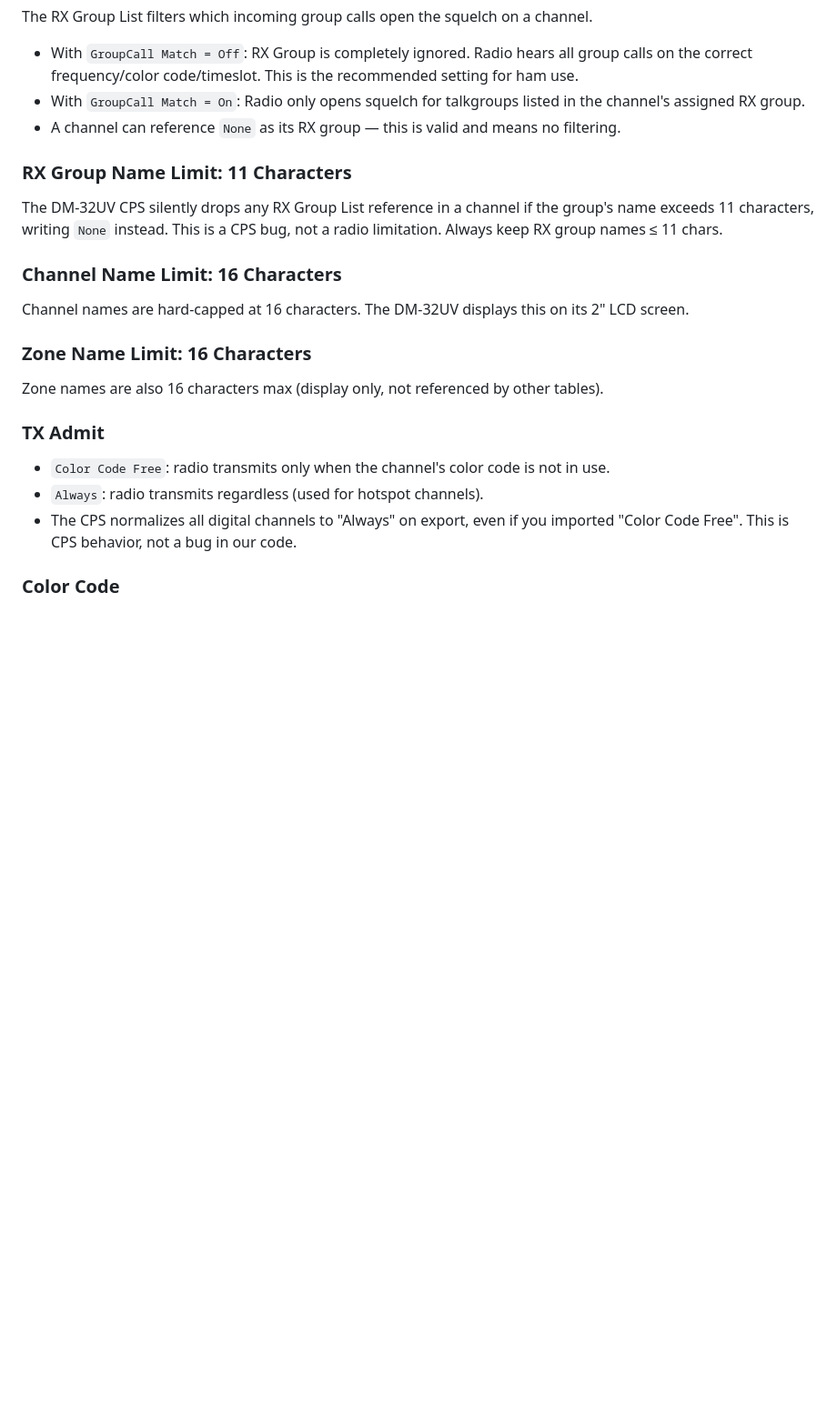
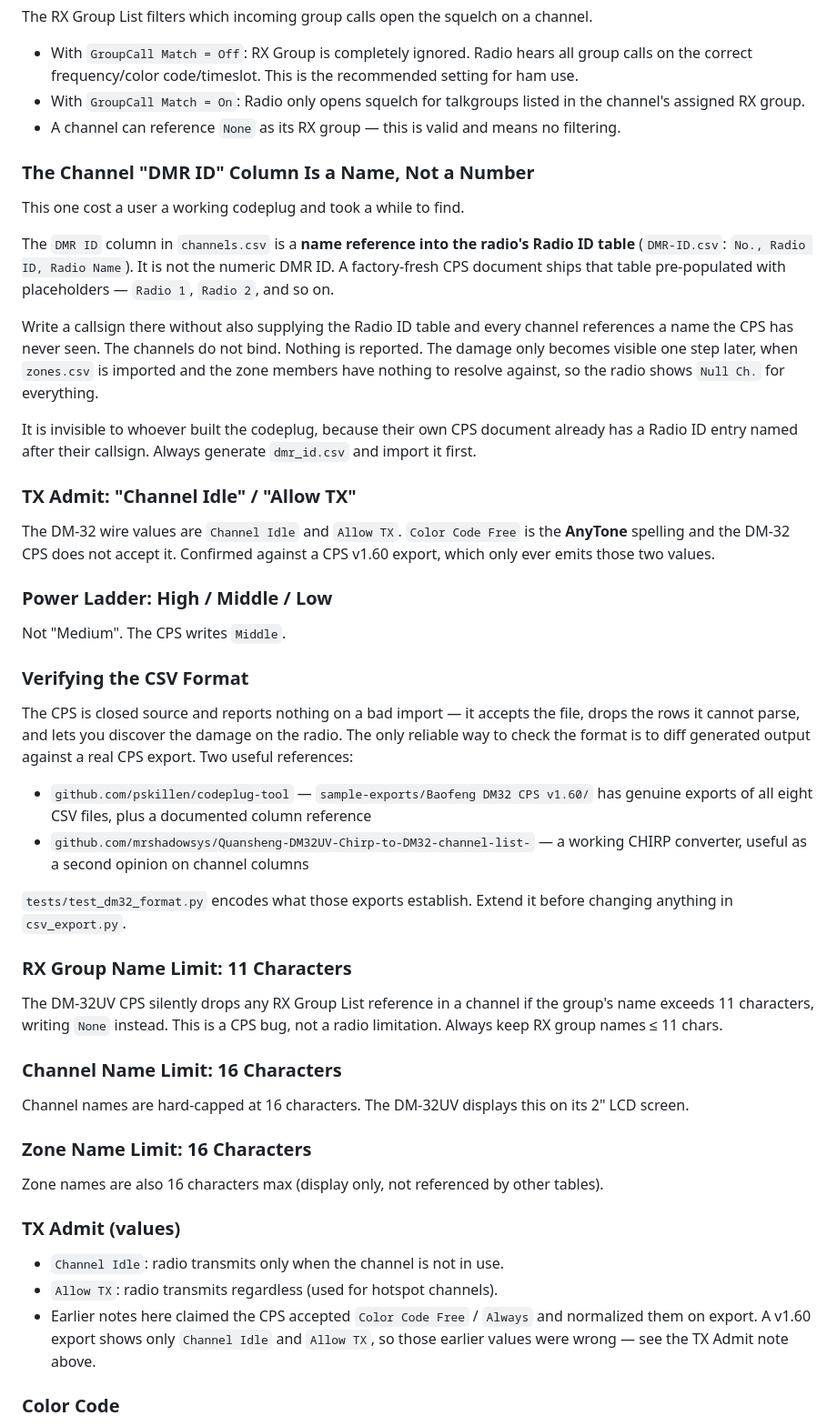
Before and after one commit to jimdawdy-hub/codeplugger, a Markdown page: LESSONS_LEARNED.md, the part around one of its changes. Shown at 91% size. Rendered like a GitHub page; blank space fills up the shorter version.

```diff
--- a/LESSONS_LEARNED.md
+++ b/LESSONS_LEARNED.md
@@ -37,6 +38,46 @@ The RX Group List filters which incoming group calls open the squelch on a chann
   the channel's assigned RX group.
 - A channel can reference `None` as its RX group — this is valid and means no filtering.
 
+### The Channel "DMR ID" Column Is a Name, Not a Number
+This one cost a user a working codeplug and took a while to find.
+
+The `DMR ID` column in `channels.csv` is a **name reference into the radio's
+Radio ID table** (`DMR-ID.csv`: `No., Radio ID, Radio Name`). It is not the
+numeric DMR ID. A factory-fresh CPS document ships that table pre-populated
+with placeholders — `Radio 1`, `Radio 2`, and so on.
+
+Write a callsign there without also supplying the Radio ID table and every
+channel references a name the CPS has never seen. The channels do not bind.
+Nothing is reported. The damage only becomes visible one step later, when
+`zones.csv` is imported and the zone members have nothing to resolve against,
+so the radio shows `Null Ch.` for everything.
+
+It is invisible to whoever built the codeplug, because their own CPS document
+already has a Radio ID entry named after their callsign. Always generate
+`dmr_id.csv` and import it first.
+
+### TX Admit: "Channel Idle" / "Allow TX"
+The DM-32 wire values are `Channel Idle` and `Allow TX`. `Color Code Free` is
+the **AnyTone** spelling and the DM-32 CPS does not accept it. Confirmed
+against a CPS v1.60 export, which only ever emits those two values.
+
+### Power Ladder: High / Middle / Low
+Not "Medium". The CPS writes `Middle`.
+
+### Verifying the CSV Format
+The CPS is closed source and reports nothing on a bad import — it accepts the
+file, drops the rows it cannot parse, and lets you discover the damage on the
+radio. The only reliable way to check the format is to diff generated output
+against a real CPS export. Two useful references:
+
+- `github.com/pskillen/codeplug-tool` — `sample-exports/Baofeng DM32 CPS v1.60/`
+  has genuine exports of all eight CSV files, plus a documented column reference
+- `github.com/mrshadowsys/Quansheng-DM32UV-Chirp-to-DM32-channel-list-` — a
+  working CHIRP converter, useful as a second opinion on channel columns
+
+`tests/test_dm32_format.py` encodes what those exports establish. Extend it
+before changing anything in `csv_export.py`.
+
 ### RX Group Name Limit: 11 Characters
 The DM-32UV CPS silently drops any RX Group List reference in a channel if the
 group's name exceeds 11 characters, writing `None` instead. This is a CPS bug,
@@ -49,11 +90,12 @@ Channel names are hard-capped at 16 characters. The DM-32UV displays this on its
 ### Zone Name Limit: 16 Characters
 Zone names are also 16 characters max (display only, not referenced by other tables).
 
-### TX Admit
-- `Color Code Free`: radio transmits only when the channel's color code is not in use.
-- `Always`: radio transmits regardless (used for hotspot channels).
-- The CPS normalizes all digital channels to "Always" on export, even if you imported
-  "Color Code Free". This is CPS behavior, not a bug in our code.
+### TX Admit (values)
+- `Channel Idle`: radio transmits only when the channel is not in use.
+- `Allow TX`: radio transmits regardless (used for hotspot channels).
+- Earlier notes here claimed the CPS accepted `Color Code Free` / `Always` and
+  normalized them on export. A v1.60 export shows only `Channel Idle` and
+  `Allow TX`, so those earlier values were wrong — see the TX Admit note above.
 
 ### Color Code
 Analogous to CTCSS in analog. Must match the repeater's color code (0–15).
```
Also changed, not shown: other parts of LESSONS_LEARNED.md (+6 -5 lines), ONBOARDING.md (+14 -7 lines), README.md (+80 -15 lines).
